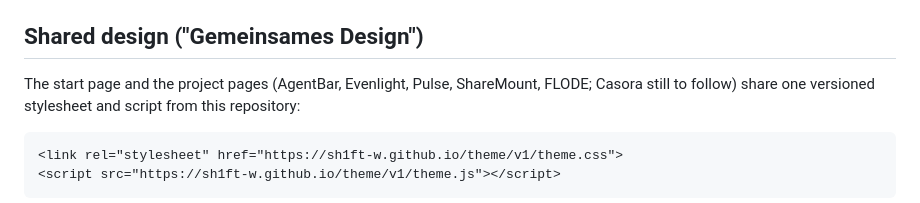
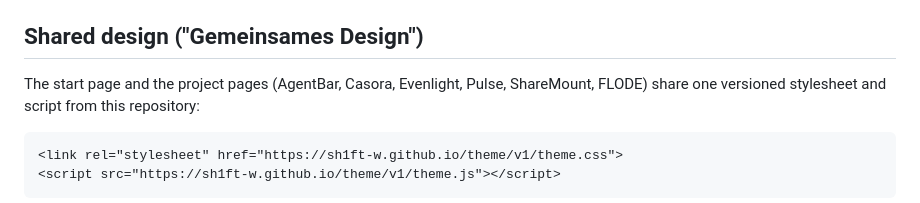
Before and after one commit to SH1FT-W/sh1ft-w.github.io, a Markdown page: README.md, the part around the change. GitHub-like rendering.

Commit message:
README: Casora nutzt jetzt auch theme/v1
Co-Authored-By: Claude Fable 5.1 <noreply@anthropic.com>

````diff
--- a/README.md
+++ b/README.md
@@ -18,7 +18,7 @@ To add a project: put its icon into `icons/`, add an entry to `projects.js`, and
 
 ## Shared design ("Gemeinsames Design")
 
-The start page and the project pages (AgentBar, Evenlight, Pulse, ShareMount, FLODE; Casora still to follow) share one
+The start page and the project pages (AgentBar, Casora, Evenlight, Pulse, ShareMount, FLODE) share one
 versioned stylesheet and script from this repository:
 
 ```html
````
